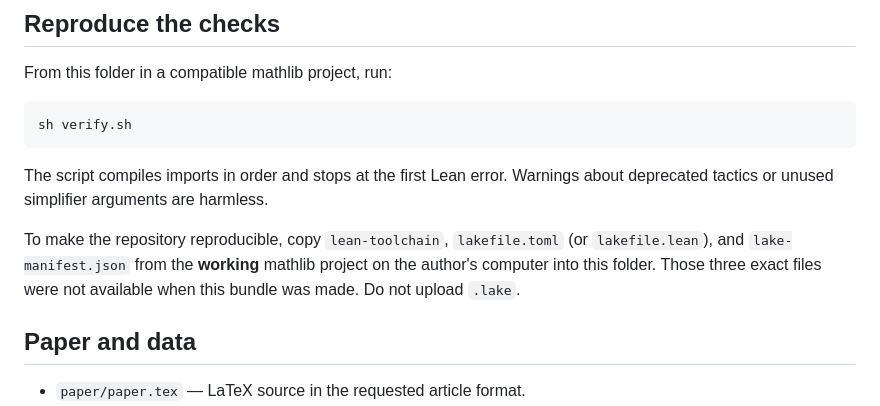
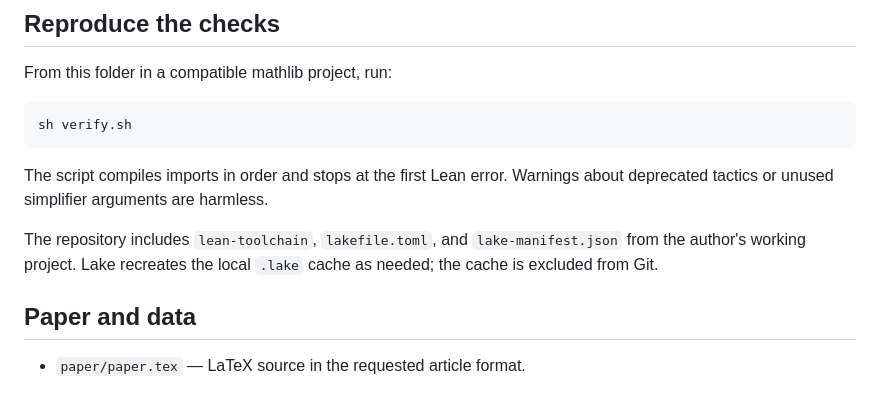
Before and after one commit to alexgocardinal/dirac-hajos-jensen-toft-11-8, a Markdown page: README.md, the part around the change. GitHub-like rendering.

Commit message:
Revise README for reproducibility instructions
Updated instructions for repository reproducibility and clarified the inclusion of necessary files.

```diff
--- a/README.md
+++ b/README.md
@@ -65,10 +65,9 @@ sh verify.sh
 The script compiles imports in order and stops at the first Lean error.
 Warnings about deprecated tactics or unused simplifier arguments are harmless.
 
-To make the repository reproducible, copy `lean-toolchain`, `lakefile.toml`
-(or `lakefile.lean`), and `lake-manifest.json` from the **working** mathlib
-project on the author's computer into this folder. Those three exact files
-were not available when this bundle was made. Do not upload `.lake`.
+The repository includes `lean-toolchain`, `lakefile.toml`, and
+`lake-manifest.json` from the author's working project. Lake recreates the
+local `.lake` cache as needed; the cache is excluded from Git.
 
 ## Paper and data
 
```
